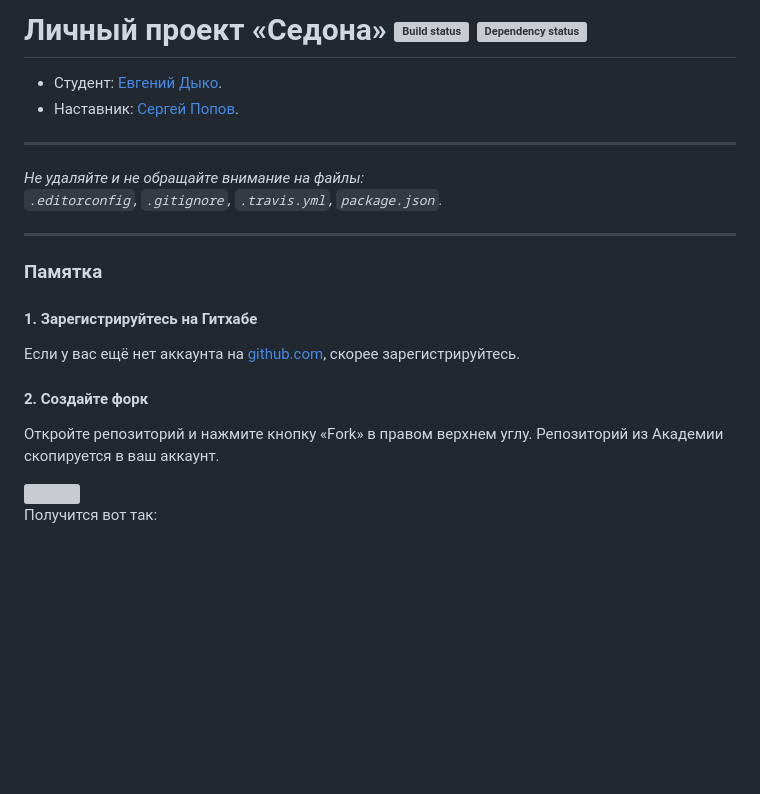
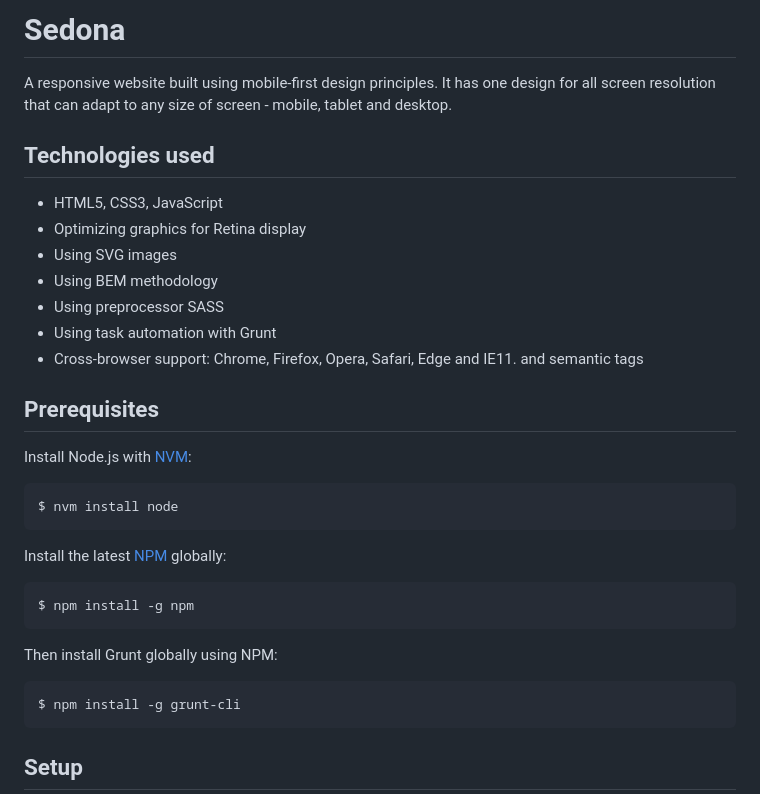
Before and after one commit to yevdyko/sedona, a Markdown page: Readme.md, the part around the change printed below. GitHub-like rendering; blank space fills up the shorter version; grey boxes are pictures that could not be loaded.

```diff
--- a/Readme.md
+++ b/Readme.md
@@ -1,26 +1,34 @@
-# Личный проект «Седона» [![Build status][travis-image]][travis-url] [![Dependency status][dependency-image]][dependency-url]
+Sedona
+======
 
-* Студент: [Евгений Дыко](https://up.htmlacademy.ru/adaptive/6/user/157971).
-* Наставник: [Сергей Попов](https://up.htmlacademy.ru/adaptive/6/user/42761).
+A responsive website built using mobile-first design principles. It has one design for all screen resolution that can adapt to any size of screen - mobile, tablet and desktop.
 
----
+Technologies used
+-----------------
 
-_Не удаляйте и не обращайте внимание на файлы:_<br>
-_`.editorconfig`, `.gitignore`, `.travis.yml`, `package.json`._
+- HTML5, CSS3, JavaScript
+- Optimizing graphics for Retina display
+- Using SVG images
+- Using BEM methodology
+- Using preprocessor SASS
+- Using task automation with Grunt
+- Cross-browser support: Chrome, Firefox, Opera, Safari, Edge and IE11. and semantic tags
 
----
+Prerequisites
+-------------
 
-### Памятка
+Install Node.js with [NVM](https://github.com/creationix/nvm):
 
-#### 1. Зарегистрируйтесь на Гитхабе
+    $ nvm install node
 
-Если у вас ещё нет аккаунта на [github.com](https://github.com/join), скорее зарегистрируйтесь.
+Install the latest [NPM](https://www.npmjs.com/) globally:
 
-#### 2. Создайте форк
+    $ npm install -g npm
 
-Откройте репозиторий и нажмите кнопку «Fork» в правом верхнем углу. Репозиторий из Академии скопируется в ваш аккаунт.
+Then install Grunt globally using NPM:
 
-<img width="769" alt="" src="https://cloud.githubusercontent.com/assets/10909/12391938/5b3183f8-bdfc-11e5-888b-fa74dcf4d829.jpg">
+    $ npm install -g grunt-cli
 
-Получится вот так:
+Setup
+-----
 
```
Also changed, not shown: other parts of Readme.md (+26 -13 lines), doc/images/sedona_mobile.png (added), doc/images/sedona_tablet.png (added), 1 other file.
